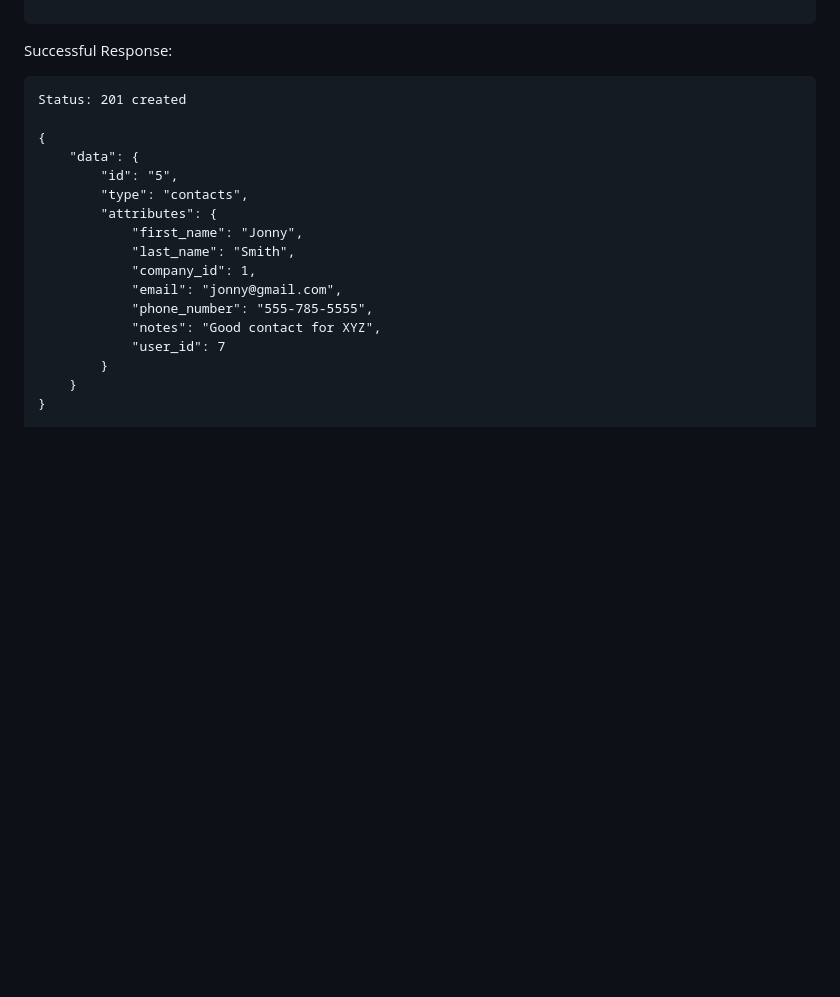
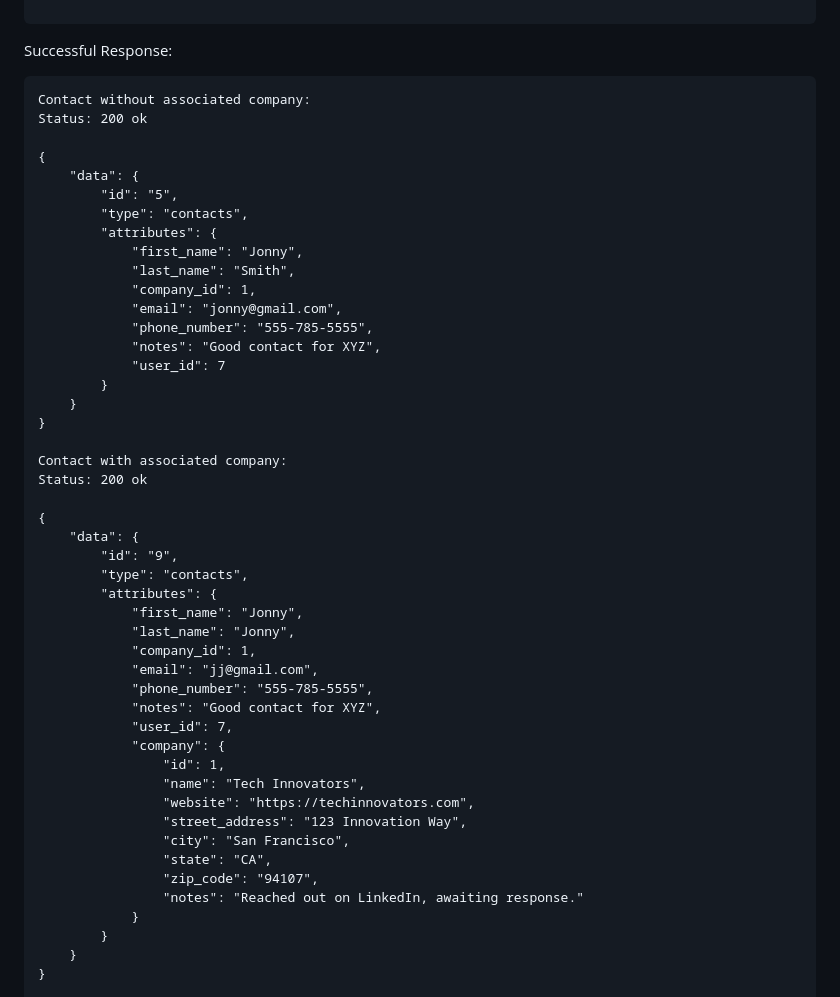
Before and after one commit to turingschool/tracker-crm, a Markdown page: README.md, the part around the change. Drawn GitHub-style; blank space fills up the shorter version.

Commit message:
README: update to include edit a contact expected  JSON requestion and response

````diff
--- a/README.md
+++ b/README.md
@@ -880,7 +880,8 @@ raw json body with all fields:
 ```
 Successful Response:
 ```
-Status: 201 created
+Contact without associated company:
+Status: 200 ok
 
 {
     "data": {
@@ -894,6 +895,35 @@ Status: 201 created
             "phone_number": "555-785-5555",
             "notes": "Good contact for XYZ",
             "user_id": 7
+        }
+    }
+}
+
+Contact with associated company:
+Status: 200 ok
+
+{
+    "data": {
+        "id": "9",
+        "type": "contacts",
+        "attributes": {
+            "first_name": "Jonny",
+            "last_name": "Jonny",
+            "company_id": 1,
+            "email": "jj@gmail.com",
+            "phone_number": "555-785-5555",
+            "notes": "Good contact for XYZ",
+            "user_id": 7,
+            "company": {
+                "id": 1,
+                "name": "Tech Innovators",
+                "website": "https://techinnovators.com",
+                "street_address": "123 Innovation Way",
+                "city": "San Francisco",
+                "state": "CA",
+                "zip_code": "94107",
+                "notes": "Reached out on LinkedIn, awaiting response."
+            }
         }
     }
 }
````
